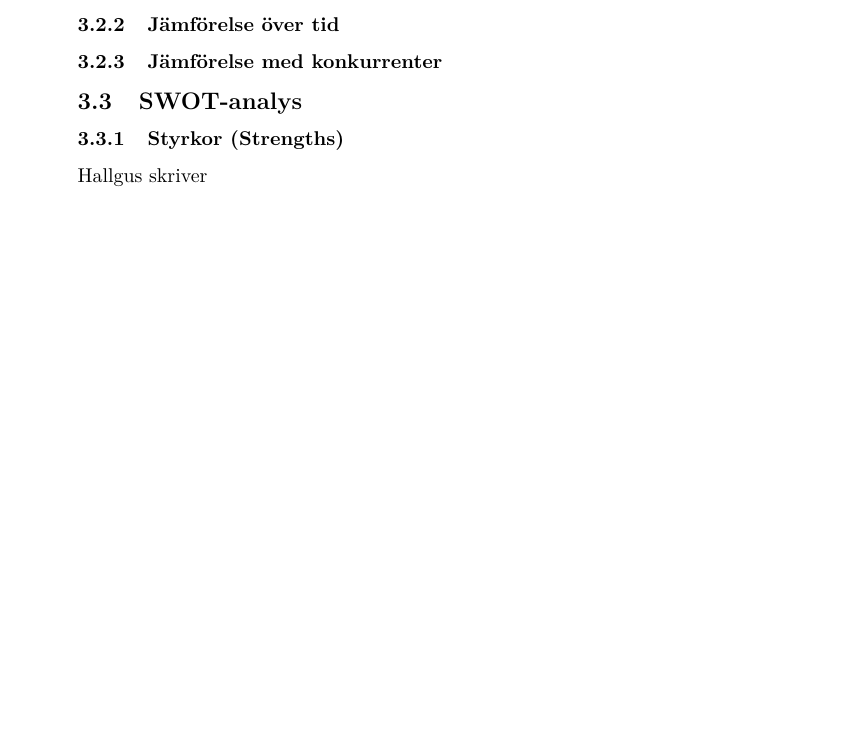
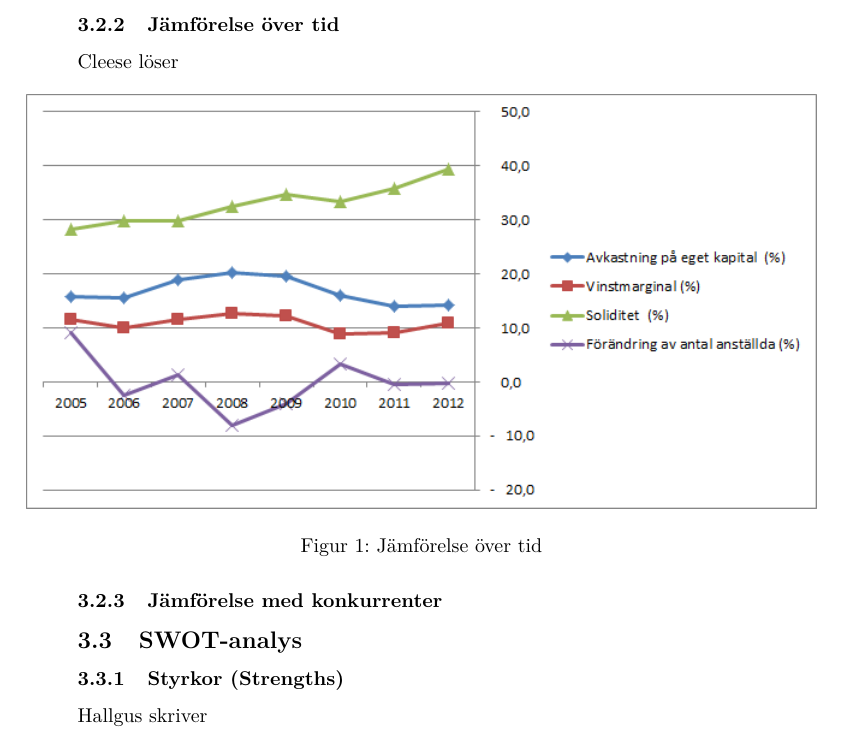
Before and after one commit to noraply/TEAE01, a LaTeX document (rapport/TEAE01_rapport.tex): part of page 7 of 8, cut so that both start at the same text, the shorter picture padded with empty space. Compiled offline with pdfLaTeX.

Commit message:
jamforelse over tid

```diff
--- a/rapport/TEAE01_rapport.tex
+++ b/rapport/TEAE01_rapport.tex
@@ -230,7 +230,11 @@ situation.
 %%	Du Pont-modellen (\%) & 6,85\\
 \end{tabular}
 \subsubsection{Jämförelse över tid}
-
+Cleese löser
+\begin{figure}[H]
+\centerline{\includegraphics[scale=0.8]{Bilder/jamforelse_over_tid.png}}
+\caption{Jämförelse över tid}
+\end{figure}
 %% Vad ska jämföras? Nyckeltalen? Bara copy pasta från retriever?
 %% Slutsatser/ren fakta?
 
```
Also changed, not shown: rapport/Bilder/jamforelse_over_tid.png (added).
